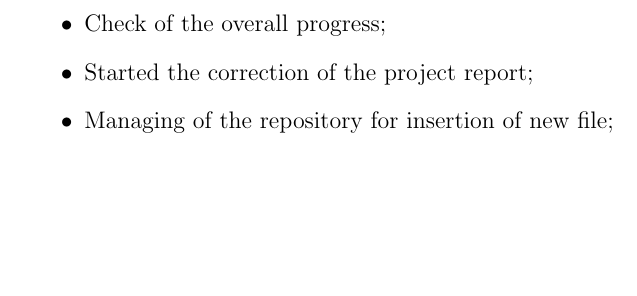
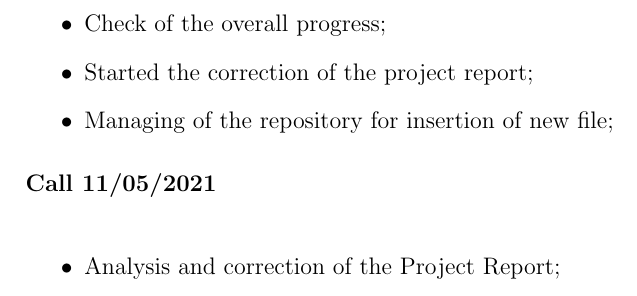
Before and after one commit to meltinglab/adaptive-cruise-control, a LaTeX document (Documentation/Latex file/CallReport.tex): part of page 4 of 4, cut so that both start at the same text, the shorter picture padded with empty space. Compiled offline with pdfLaTeX.

Commit message:
Updated the Call Report

```diff
--- a/Documentation/Latex file/CallReport.tex
+++ b/Documentation/Latex file/CallReport.tex
@@ -100,4 +100,11 @@
 	\item Managing of the repository for insertion of new file;
 
 \end{itemize}
+
+\paragraph{Call 11/05/2021 \\}~
+
+\begin{itemize}
+	\item Analysis and correction of the Project Report;
+
+\end{itemize}
 \end{document}
```
Also changed, not shown: Documentation/CallReport.pdf.
